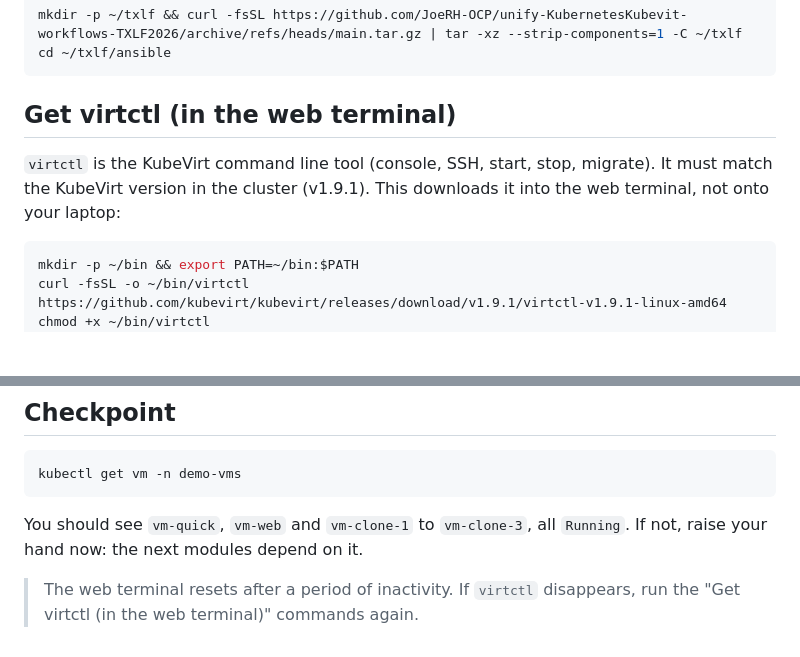
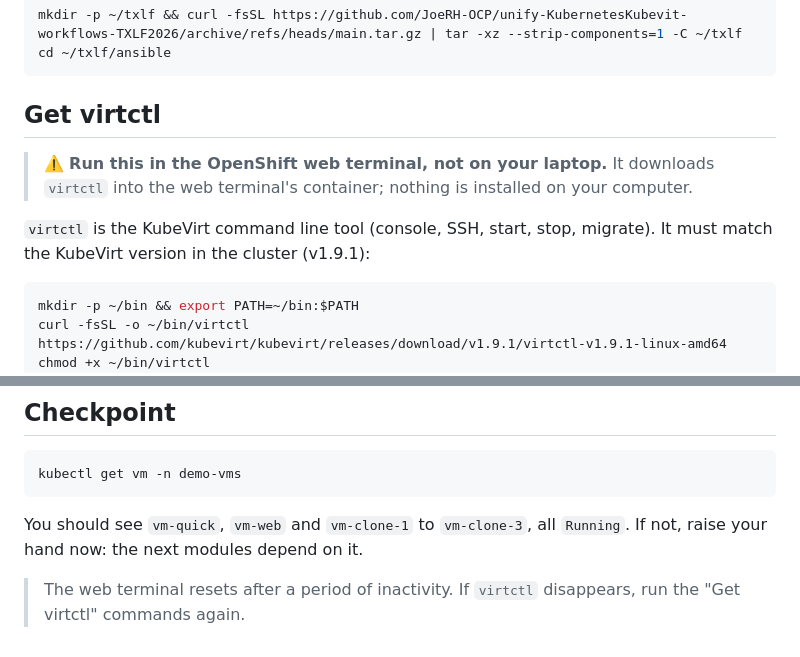
Before and after one commit to JoeRH-OCP/unify-KubernetesKubevit-workflows-TXLF2026, a Markdown page: workshop/session/01-access.md, 2 parts joined by grey strips. GitHub-like rendering; blank space fills up the shorter version.

````diff
--- a/workshop/session/01-access.md
+++ b/workshop/session/01-access.md
@@ -42,9 +42,11 @@ mkdir -p ~/txlf && curl -fsSL https://github.com/JoeRH-OCP/unify-KubernetesKubev
 cd ~/txlf/ansible
 ```
 
-## Get virtctl (in the web terminal)
+## Get virtctl
 
-`virtctl` is the KubeVirt command line tool (console, SSH, start, stop, migrate). It must match the KubeVirt version in the cluster (v1.9.1). This downloads it into the web terminal, not onto your laptop:
+> ⚠️ **Run this in the OpenShift web terminal, not on your laptop.** It downloads `virtctl` into the web terminal's container; nothing is installed on your computer.
+
+`virtctl` is the KubeVirt command line tool (console, SSH, start, stop, migrate). It must match the KubeVirt version in the cluster (v1.9.1):
 
 ```bash
 mkdir -p ~/bin && export PATH=~/bin:$PATH
@@ -108,4 +110,4 @@ kubectl get vm -n demo-vms
 
 You should see `vm-quick`, `vm-web` and `vm-clone-1` to `vm-clone-3`, all `Running`. If not, raise your hand now: the next modules depend on it.
 
-> The web terminal resets after a period of inactivity. If `virtctl` disappears, run the "Get virtctl (in the web terminal)" commands again.
+> The web terminal resets after a period of inactivity. If `virtctl` disappears, run the "Get virtctl" commands again.
````
Also changed, not shown: workshop/session/01-access.es.md (+5 -3 lines).
